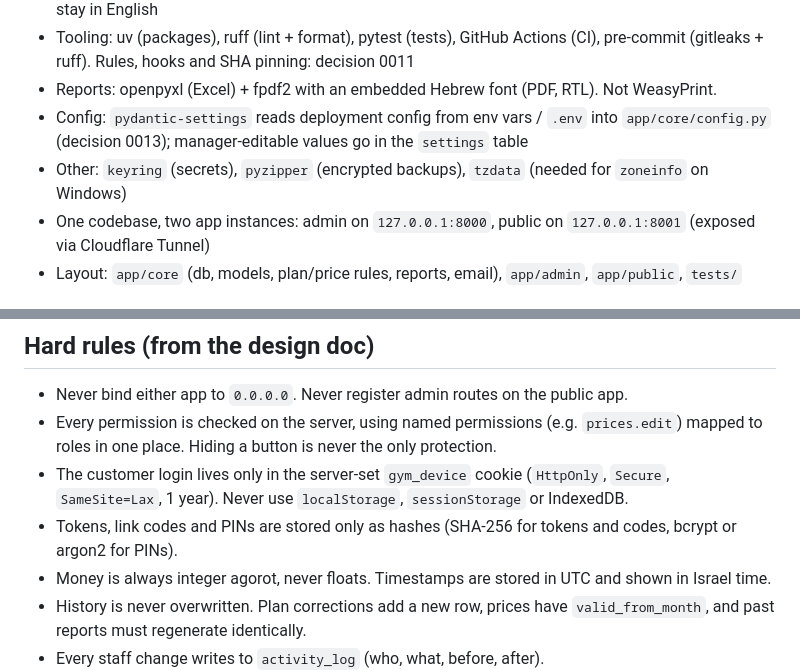
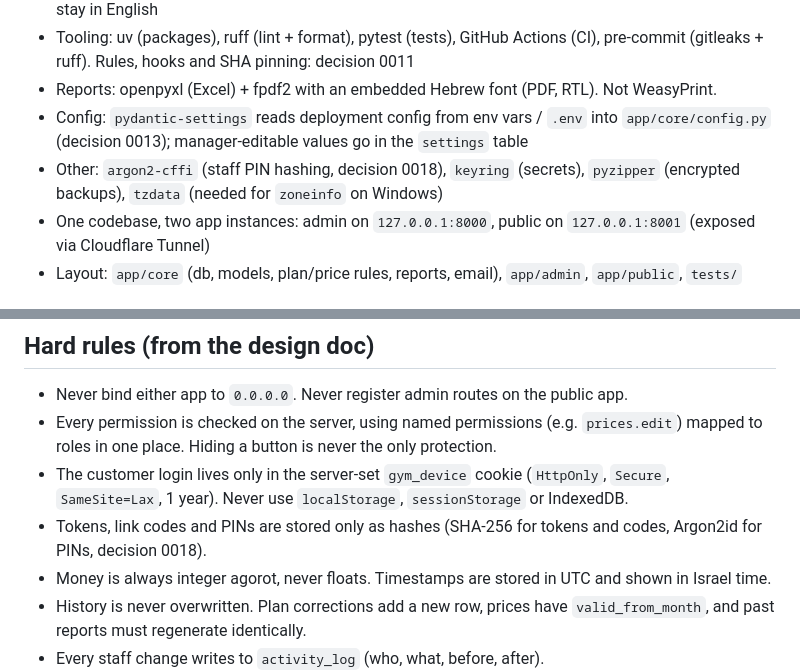
Before and after one commit to LiranMeirovich/Gym-Checkin-System, a Markdown page: CLAUDE.md, 2 parts joined by grey strips. GitHub-like rendering.

Commit message:
docs: record the staff PIN and permission decisions (0018)
Co-Authored-By: Claude Opus 5.5 <noreply@anthropic.com>

```diff
--- a/CLAUDE.md
+++ b/CLAUDE.md
@@ -35,7 +35,7 @@ Claude writes the code. The developer (the user) supervises: approves plans, mak
 - Tooling: uv (packages), ruff (lint + format), pytest (tests), GitHub Actions (CI), pre-commit (gitleaks + ruff). Rules, hooks and SHA pinning: decision 0011
 - Reports: openpyxl (Excel) + fpdf2 with an embedded Hebrew font (PDF, RTL). Not WeasyPrint.
 - Config: `pydantic-settings` reads deployment config from env vars / `.env` into `app/core/config.py` (decision 0013); manager-editable values go in the `settings` table
-- Other: `keyring` (secrets), `pyzipper` (encrypted backups), `tzdata` (needed for `zoneinfo` on Windows)
+- Other: `argon2-cffi` (staff PIN hashing, decision 0018), `keyring` (secrets), `pyzipper` (encrypted backups), `tzdata` (needed for `zoneinfo` on Windows)
 - One codebase, two app instances: admin on `127.0.0.1:8000`, public on `127.0.0.1:8001` (exposed via Cloudflare Tunnel)
 - Layout: `app/core` (db, models, plan/price rules, reports, email), `app/admin`, `app/public`, `tests/`
 
@@ -77,7 +77,7 @@ Use `/explain-changes` any time for an architecture-level walkthrough of a chang
 - Never bind either app to `0.0.0.0`. Never register admin routes on the public app.
 - Every permission is checked on the server, using named permissions (e.g. `prices.edit`) mapped to roles in one place. Hiding a button is never the only protection.
 - The customer login lives only in the server-set `gym_device` cookie (`HttpOnly`, `Secure`, `SameSite=Lax`, 1 year). Never use `localStorage`, `sessionStorage` or IndexedDB.
-- Tokens, link codes and PINs are stored only as hashes (SHA-256 for tokens and codes, bcrypt or argon2 for PINs).
+- Tokens, link codes and PINs are stored only as hashes (SHA-256 for tokens and codes, Argon2id for PINs, decision 0018).
 - Money is always integer agorot, never floats. Timestamps are stored in UTC and shown in Israel time.
 - History is never overwritten. Plan corrections add a new row, prices have `valid_from_month`, and past reports must regenerate identically.
 - Every staff change writes to `activity_log` (who, what, before, after).
```
Also changed, not shown: Gym Check-In & Subscription System — Design Doc.md (+3 -3 lines), docs/decisions/0018-staff-pins-and-the-permission-map.md (added, +30 -0 lines).
